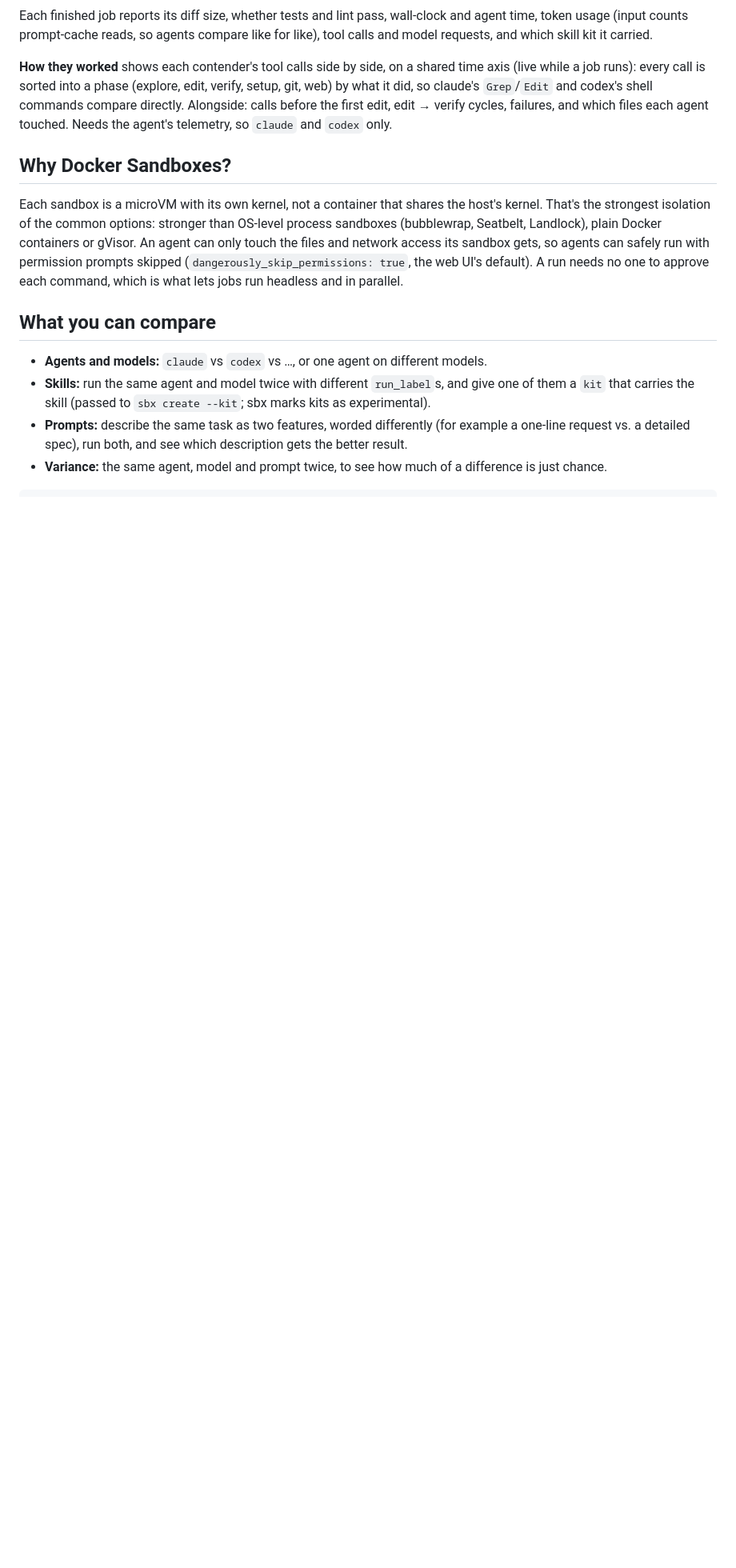
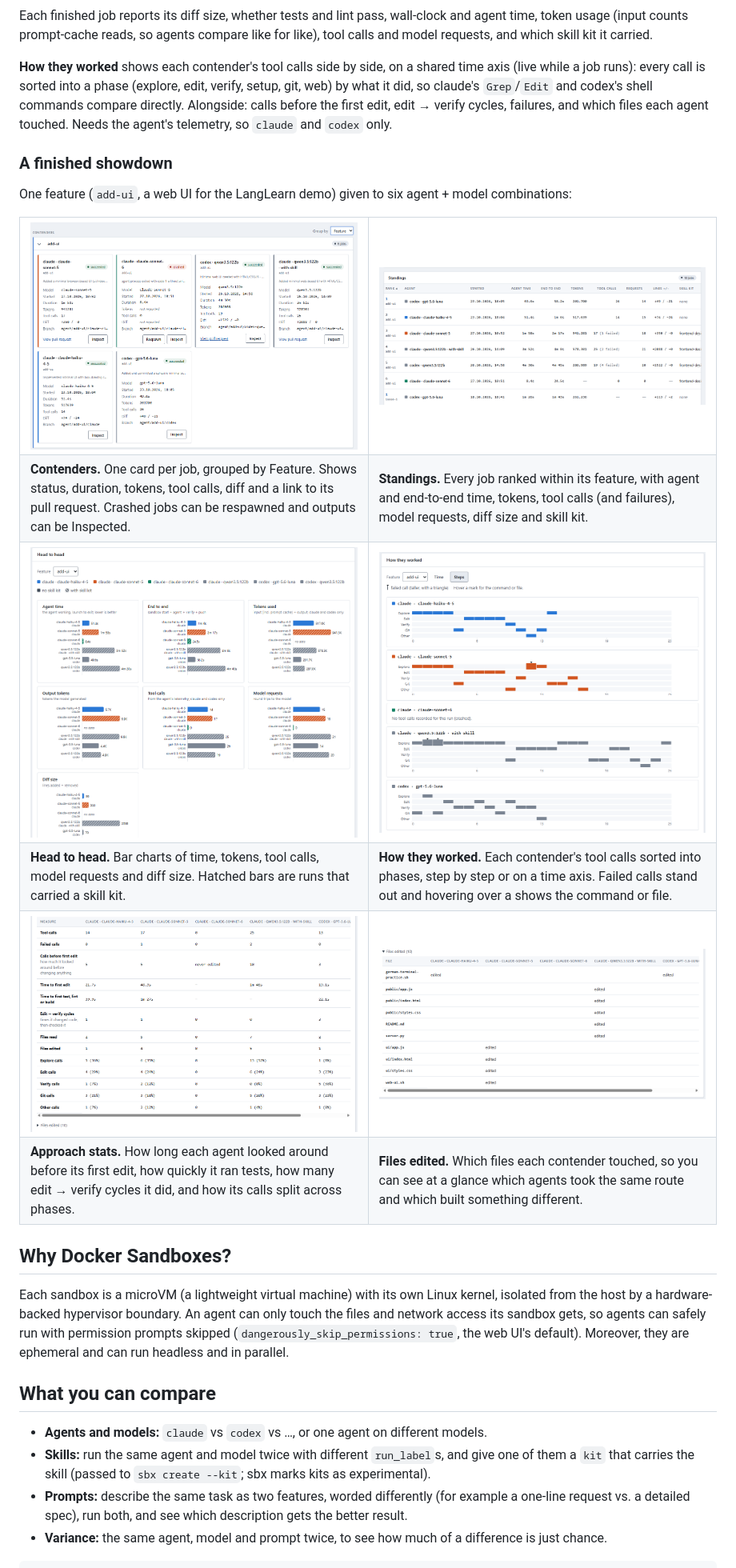
Before and after one commit to DivyaBansal/AgentShowdown, a Markdown page: README.md, the part around one of its changes. Shown at 80% size. Drawn GitHub-style; pictures changed too: demo/.screenshots/Analysis-of-tool-calls.png (added), demo/.screenshots/Final_Standings.png (added), demo/.screenshots/Head-to-head-comparison.png (added); blank space fills up the shorter version.

Commit message:
Show a finished showdown in the README and update test_cases.md
Six screenshots of one feature run by six agent + model pairs, and a
shorter "Why Docker Sandboxes?". test_cases.md follows the Standings ->
RunsTable rename and the new telemetry-chart cases.

Co-Authored-By: Claude Opus 5.5 <noreply@anthropic.com>

```diff
--- a/README.md
+++ b/README.md
@@ -68,16 +68,43 @@ codex's shell commands compare directly. Alongside: calls before the first edit,
 edit → verify cycles, failures, and which files each agent touched. Needs the
 agent's telemetry, so `claude` and `codex` only.
 
+### A finished showdown
+
+One feature (`add-ui`, a web UI for the LangLearn demo) given to six
+agent + model combinations:
+
+<table>
+  <tr>
+    <td width="50%"><a href="demo/.screenshots/comparison.png"><img src="demo/.screenshots/comparison.png" alt="Contender cards for the add-ui feature: one card per agent and model with status, duration, tokens, tool calls, diff size, branch and a link to the pull request; a crashed job offers Respawn"></a></td>
+    <td width="50%"><a href="demo/.screenshots/Final_Standings.png"><img src="demo/.screenshots/Final_Standings.png" alt="Standings table ranking each job by agent time, with end-to-end time, tokens, tool calls (and how many failed), model requests, lines added and removed, and skill kit"></a></td>
+  </tr>
+  <tr>
+    <td><b>Contenders.</b> One card per job, grouped by Feature. Shows status, duration, tokens, tool calls, diff and a link to its pull request. Crashed jobs can be respawned and outputs can be Inspected.</td>
+    <td><b>Standings.</b> Every job ranked within its feature, with agent and end-to-end time, tokens, tool calls (and failures), model requests, diff size and skill kit.</td>
+  </tr>
+  <tr>
+    <td><a href="demo/.screenshots/Head-to-head-comparison.png"><img src="demo/.screenshots/Head-to-head-comparison.png" alt="Head-to-head bar charts per agent: agent time, end-to-end time, tokens used, output tokens, tool calls, model requests and diff size; hatched bars mark runs with a skill kit"></a></td>
+    <td><a href="demo/.screenshots/Analysis-of-tool-calls.png"><img src="demo/.screenshots/Analysis-of-tool-calls.png" alt="How they worked: one strip per contender with each tool call placed in an explore, edit, verify, git or other lane, in step order; failed calls are drawn taller with a triangle"></a></td>
+  </tr>
+  <tr>
+    <td><b>Head to head.</b> Bar charts of time, tokens, tool calls, model requests and diff size. Hatched bars are runs that carried a skill kit.</td>
+    <td><b>How they worked.</b> Each contender's tool calls sorted into phases, step by step or on a time axis. Failed calls stand out and hovering over a shows the command or file.</td>
+  </tr>
+  <tr>
+    <td><a href="demo/.screenshots/Tool-calls-stats.png"><img src="demo/.screenshots/Tool-calls-stats.png" alt="Approach stats table per contender: tool calls, failed calls, calls before first edit, time to first edit and first test, edit-to-verify cycles, files read and edited, and the share of calls in each phase"></a></td>
+    <td><a href="demo/.screenshots/files-edited.png"><img src="demo/.screenshots/files-edited.png" alt="Files edited matrix: one row per file, one column per contender, marking which agent edited which file"></a></td>
+  </tr>
+  <tr>
+    <td><b>Approach stats.</b> How long each agent looked around before its first edit, how quickly it ran tests, how many edit → verify cycles it did, and how its calls split across phases.</td>
+    <td><b>Files edited.</b> Which files each contender touched, so you can see at a glance which agents took the same route and which built something different.</td>
+  </tr>
+</table>
+
 ## Why Docker Sandboxes?
 
-Each sandbox is a microVM with its own kernel, not a container that shares
-the host's kernel. That's the strongest isolation of the common options:
-stronger than OS-level process sandboxes (bubblewrap, Seatbelt, Landlock), plain
-Docker containers or gVisor. An agent can only touch the files and network
+Each sandbox is a microVM (a lightweight virtual machine) with its own Linux kernel, isolated from the host by a hardware-backed hypervisor boundary. An agent can only touch the files and network
 access its sandbox gets, so agents can safely run with permission prompts
-skipped (`dangerously_skip_permissions: true`, the web UI's default). A run
-needs no one to approve each command, which is what lets jobs run headless and
-in parallel.
+skipped (`dangerously_skip_permissions: true`, the web UI's default). Moreover, they are ephemeral and can run headless and in parallel.
 
 ## What you can compare
 
```
Also changed, not shown: other parts of README.md (+1 -1 lines), test_cases.md (+7 -8 lines).
